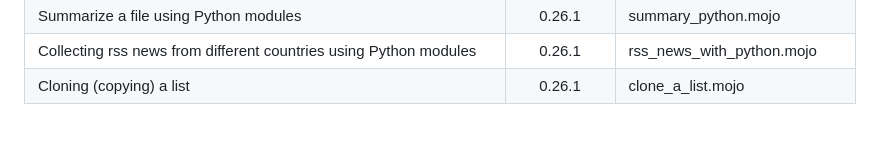
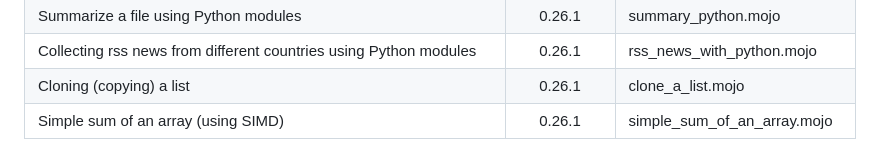
Before and after one commit to ahmetax/Practical-Mojo-Examples, a Markdown page: README.md, the part around the change. Drawn GitHub-style.

Commit message:
new script

```diff
--- a/README.md
+++ b/README.md
@@ -93,3 +93,4 @@ Here is the table
 | Summarize a file using Python modules | 0.26.1 | summary_python.mojo |
 | Collecting rss news from different countries using Python modules| 0.26.1 | rss_news_with_python.mojo |
 | Cloning (copying) a list | 0.26.1 | clone_a_list.mojo |
+| Simple sum of an array (using SIMD) | 0.26.1 | simple_sum_of_an_array.mojo |
```
